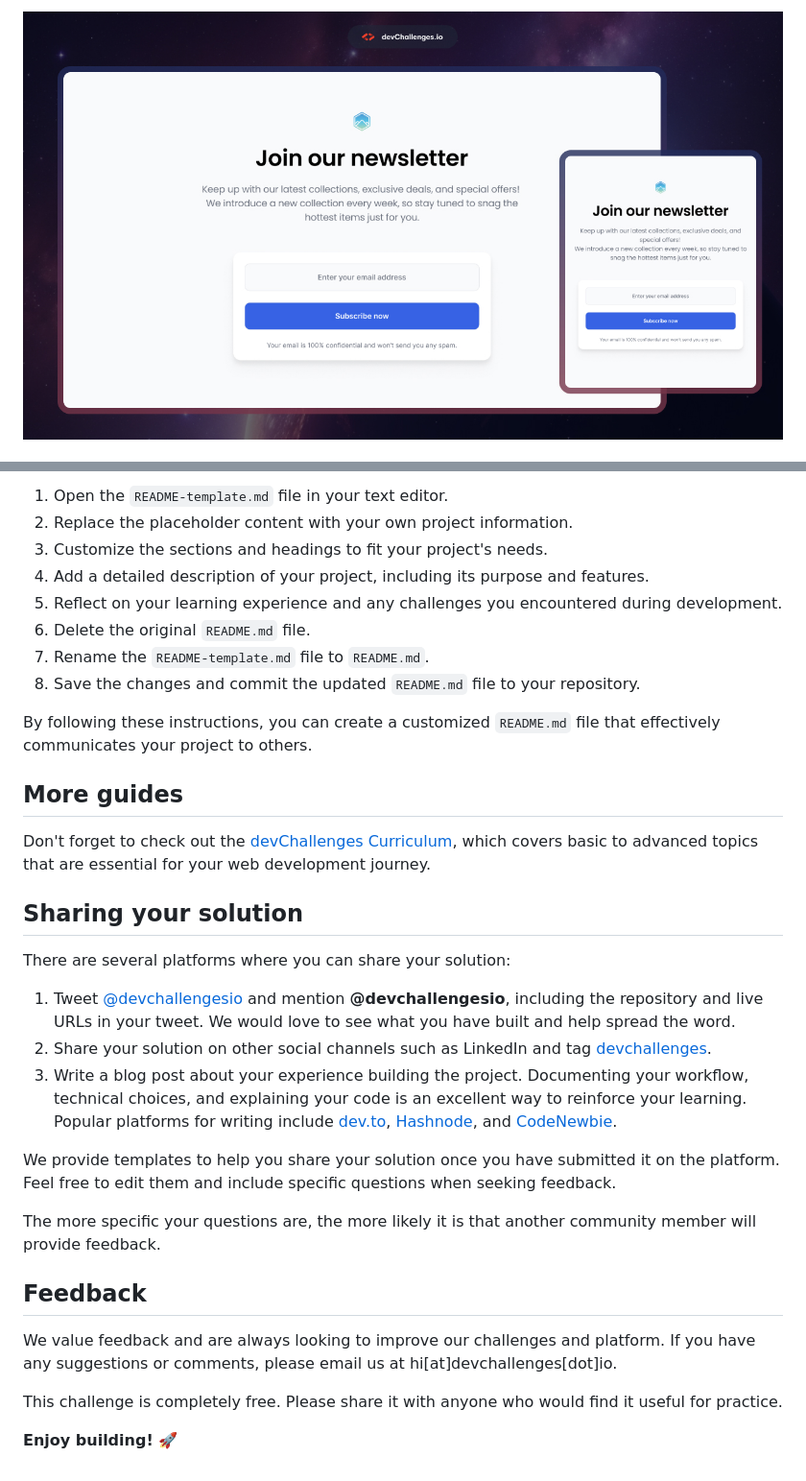
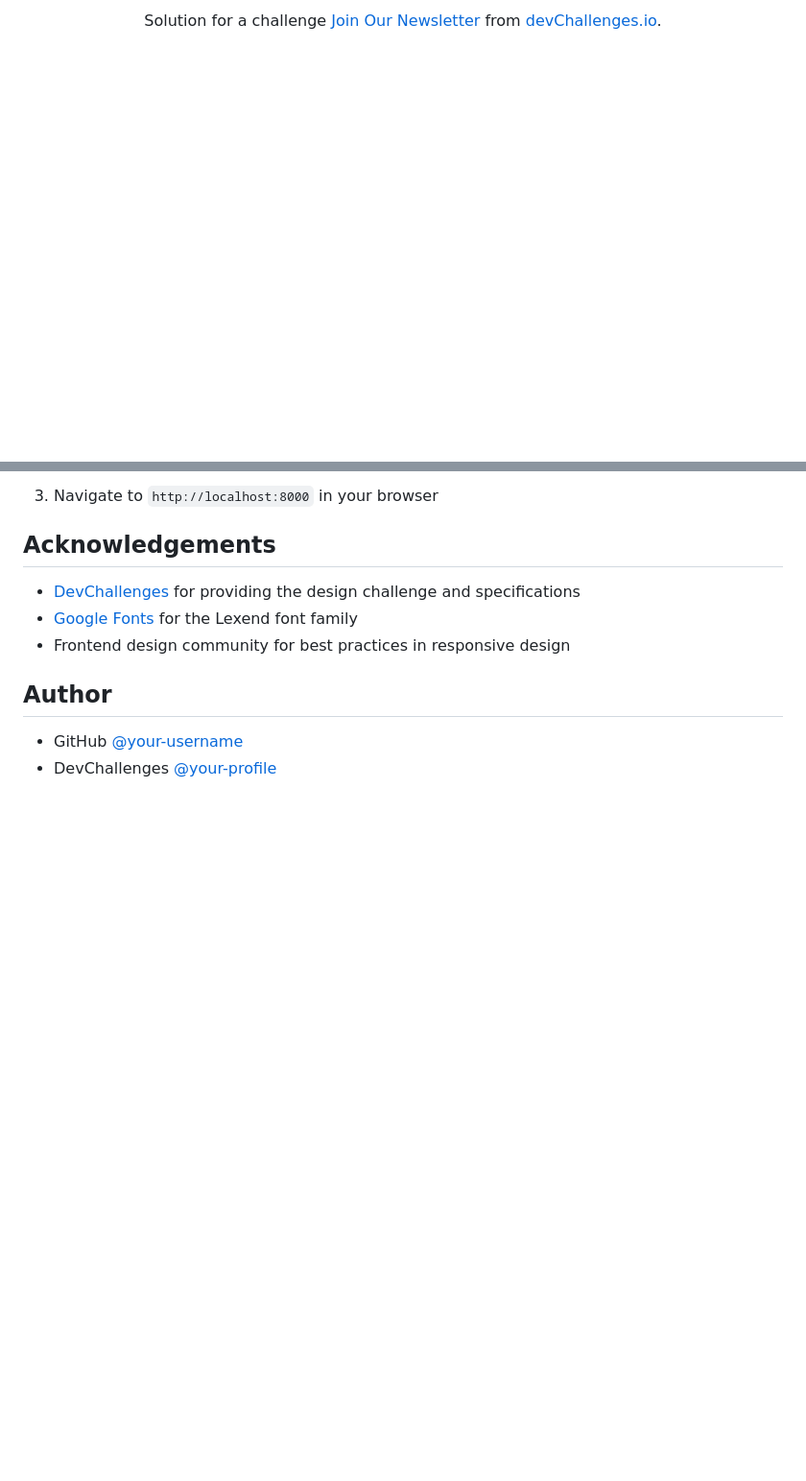
Before and after one commit to att-avotra/news-letter-project, a Markdown page: README.md, 2 parts joined by grey strips. Shown at 96% size. GitHub-like rendering; blank space fills up the shorter version.

```diff
--- a/README.md
+++ b/README.md
@@ -2,3 +2,5 @@
 
-![Thumbnail for the Join Our Newsletter coding challenge](./thumbnail.jpg)
+<div align="center">
+   Solution for a challenge <a href="https://devchallenges.io/challenge/join-our-newsletter" target="_blank">Join Our Newsletter</a> from <a href="http://devchallenges.io" target="_blank">devChallenges.io</a>.
+</div>
 
@@ -64,35 +93,13 @@ To use the Readme template, follow these steps:
 
-1. Open the `README-template.md` file in your text editor.
-2. Replace the placeholder content with your own project information.
-3. Customize the sections and headings to fit your project's needs.
-4. Add a detailed description of your project, including its purpose and features.
-5. Reflect on your learning experience and any challenges you encountered during development.
-6. Delete the original `README.md` file.
-7. Rename the `README-template.md` file to `README.md`.
-8. Save the changes and commit the updated `README.md` file to your repository.
+3. Navigate to `http://localhost:8000` in your browser
 
-By following these instructions, you can create a customized `README.md` file that effectively communicates your project to others.
+## Acknowledgements
 
-## More guides
+- [DevChallenges](https://devchallenges.io/) for providing the design challenge and specifications
+- [Google Fonts](https://fonts.google.com/) for the Lexend font family
+- Frontend design community for best practices in responsive design
 
-Don't forget to check out the [devChallenges Curriculum](https://devchallenges.io/learn), which covers basic to advanced topics that are essential for your web development journey.
+## Author
 
-## Sharing your solution
-
-There are several platforms where you can share your solution:
-
-1.  Tweet [@devchallengesio](https://x.com/devchallengesio) and mention **@devchallengesio**, including the repository and live URLs in your tweet. We would love to see what you have built and help spread the word.
-2.  Share your solution on other social channels such as LinkedIn and tag [devchallenges](https://www.linkedin.com/company/devchallenges).
-3.  Write a blog post about your experience building the project. Documenting your workflow, technical choices, and explaining your code is an excellent way to reinforce your learning. Popular platforms for writing include [dev.to](https://dev.to/), [Hashnode](https://hashnode.com/), and [CodeNewbie](https://community.codenewbie.org/).
-
-We provide templates to help you share your solution once you have submitted it on the platform. Feel free to edit them and include specific questions when seeking feedback.
-
-The more specific your questions are, the more likely it is that another community member will provide feedback.
-
-## Feedback
-
-We value feedback and are always looking to improve our challenges and platform. If you have any suggestions or comments, please email us at hi\[at]devchallenges\[dot]io.
-
-This challenge is completely free. Please share it with anyone who would find it useful for practice.
-
-**Enjoy building!** 🚀
+- GitHub [@your-username](https://github.com/att-avotra)
+- DevChallenges [@your-profile](https://devchallenges.io/)
```
Also changed, not shown: other parts of README.md (+66 -39 lines).
